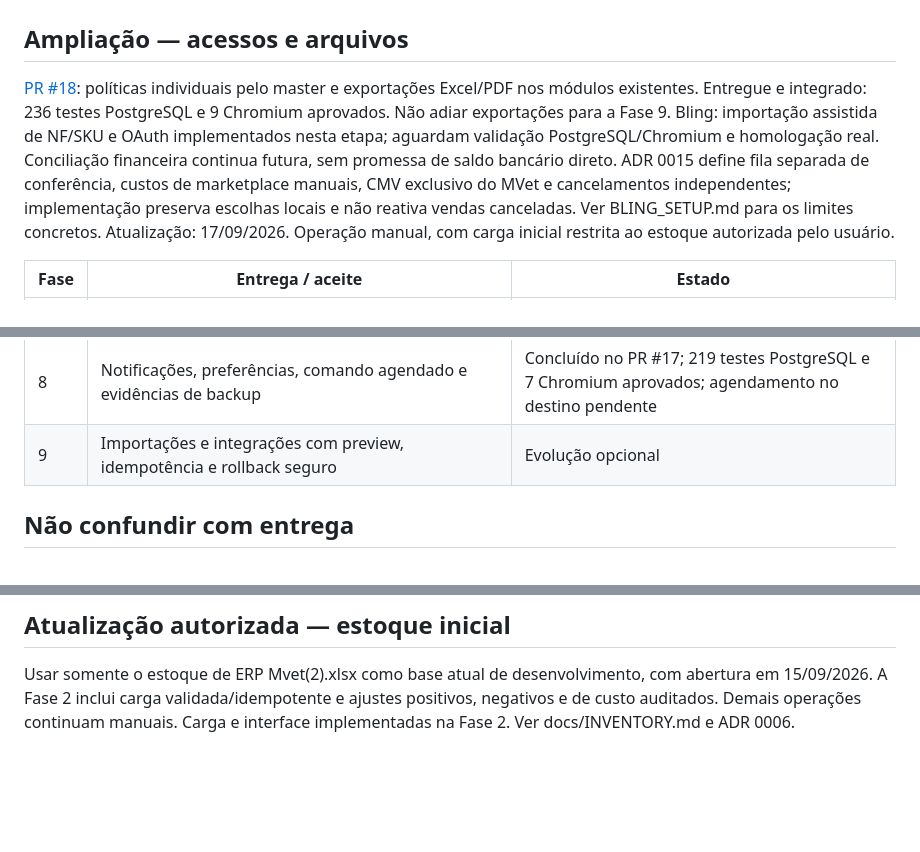
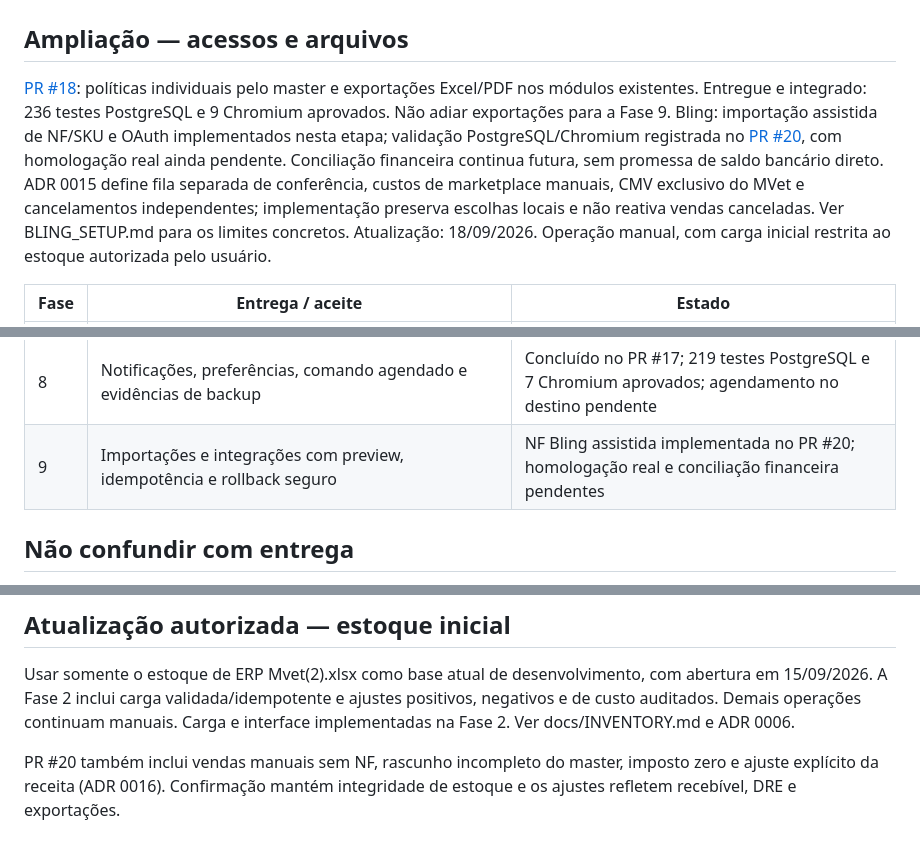
Before and after one commit to andreiruck-max/mvet, a Markdown page: docs/BACKLOG.md, 3 parts joined by grey strips. Drawn GitHub-style; blank space fills up the shorter version.

Commit message:
docs: track delivered import scope and master validation gates

```diff
--- a/docs/BACKLOG.md
+++ b/docs/BACKLOG.md
@@ -2,8 +2,8 @@
 
 ## Ampliação — acessos e arquivos
 
-[PR #18](https://github.com/andreiruck-max/mvet/pull/18): políticas individuais pelo master e exportações Excel/PDF nos módulos existentes. Entregue e integrado: 236 testes PostgreSQL e 9 Chromium aprovados. Não adiar exportações para a Fase 9. Bling: importação assistida de NF/SKU e OAuth implementados nesta etapa; aguardam validação PostgreSQL/Chromium e homologação real. Conciliação financeira continua futura, sem promessa de saldo bancário direto. ADR 0015 define fila separada de conferência, custos de marketplace manuais, CMV exclusivo do MVet e cancelamentos independentes; implementação preserva escolhas locais e não reativa vendas canceladas. Ver BLING_SETUP.md para os limites concretos.
-Atualização: 17/09/2026. Operação manual, com carga inicial restrita ao estoque autorizada pelo usuário.
+[PR #18](https://github.com/andreiruck-max/mvet/pull/18): políticas individuais pelo master e exportações Excel/PDF nos módulos existentes. Entregue e integrado: 236 testes PostgreSQL e 9 Chromium aprovados. Não adiar exportações para a Fase 9. Bling: importação assistida de NF/SKU e OAuth implementados nesta etapa; validação PostgreSQL/Chromium registrada no [PR #20](https://github.com/andreiruck-max/mvet/pull/20), com homologação real ainda pendente. Conciliação financeira continua futura, sem promessa de saldo bancário direto. ADR 0015 define fila separada de conferência, custos de marketplace manuais, CMV exclusivo do MVet e cancelamentos independentes; implementação preserva escolhas locais e não reativa vendas canceladas. Ver BLING_SETUP.md para os limites concretos.
+Atualização: 18/09/2026. Operação manual, com carga inicial restrita ao estoque autorizada pelo usuário.
 
 | Fase | Entrega / aceite | Estado |
 |---|---|---|
@@ -16,7 +16,7 @@ Atualização: 17/09/2026. Operação manual, com carga inicial restrita ao esto
 | 6 | Despesas por competência, plano hierárquico, regras determinísticas e recorrência mensal | Concluído no PR #15; 187 testes PostgreSQL e 5 Chromium aprovados |
 | 7 | Dashboard próximo das planilhas, vendas tabulares, caixa por dia, compras a pagar, comparativo por canal e DRE | Concluído no PR #16; 206 testes PostgreSQL e 6 Chromium aprovados |
 | 8 | Notificações, preferências, comando agendado e evidências de backup | Concluído no PR #17; 219 testes PostgreSQL e 7 Chromium aprovados; agendamento no destino pendente |
-| 9 | Importações e integrações com preview, idempotência e rollback seguro | Evolução opcional |
+| 9 | Importações e integrações com preview, idempotência e rollback seguro | NF Bling assistida implementada no PR #20; homologação real e conciliação financeira pendentes |
 
 ## Não confundir com entrega
 ERD e documentação de contratos não significam módulos funcionando. Cada fase exige UI, migrations, autorização, testes aprovados e commits remotos.
@@ -41,3 +41,5 @@ A fundação foi publicada por plugin após indisponibilidade do ambiente local.
 
 ## Atualização autorizada — estoque inicial
 Usar somente o estoque de ERP Mvet(2).xlsx como base atual de desenvolvimento, com abertura em 15/09/2026. A Fase 2 inclui carga validada/idempotente e ajustes positivos, negativos e de custo auditados. Demais operações continuam manuais. Carga e interface implementadas na Fase 2. Ver docs/INVENTORY.md e ADR 0006.
+
+PR #20 também inclui vendas manuais sem NF, rascunho incompleto do master, imposto zero e ajuste explícito da receita (ADR 0016). Confirmação mantém integridade de estoque e os ajustes refletem recebível, DRE e exportações.
```
Also changed, not shown: docs/PERMISSIONS.md (+2 -0 lines), docs/TESTING.md (+2 -0 lines).
